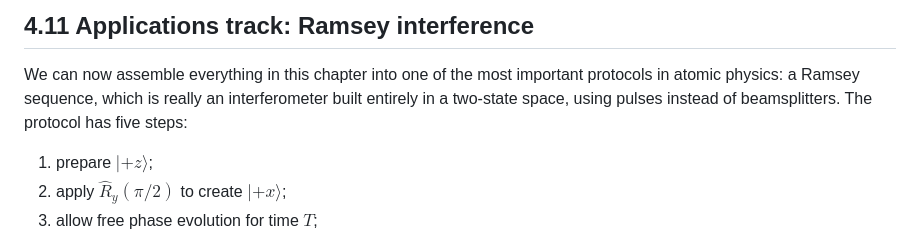
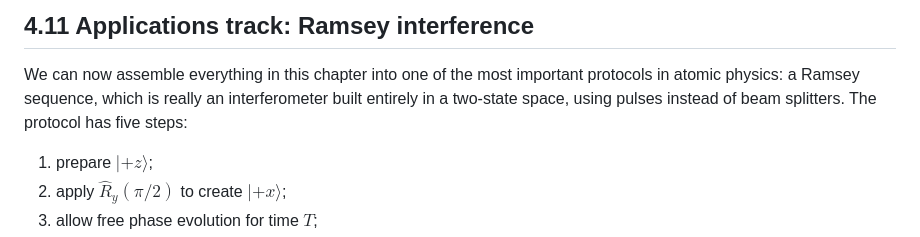
Before and after one commit to QuadriviumPress/quantumMechanics, a Markdown page: chapters/ch-04-time-evolution.md, the part around the change. GitHub-like rendering.

Commit message:
Use the two-word form beam splitters, matching the rest of the book.
Co-authored-by: Cursor <cursoragent@cursor.com>

```diff
--- a/chapters/ch-04-time-evolution.md
+++ b/chapters/ch-04-time-evolution.md
@@ -832,7 +832,7 @@ operator product acts on the ket from right to left.
 We can now assemble everything in this chapter into one of the most
 important protocols in atomic physics: a Ramsey sequence, which is really an
 interferometer built entirely in a two-state space, using pulses instead of
-beamsplitters. The protocol has five steps:
+beam splitters. The protocol has five steps:
 
 1. prepare $|+z\rangle$;
 2. apply $\hat R_y(\pi/2)$ to create $|+x\rangle$;
```
